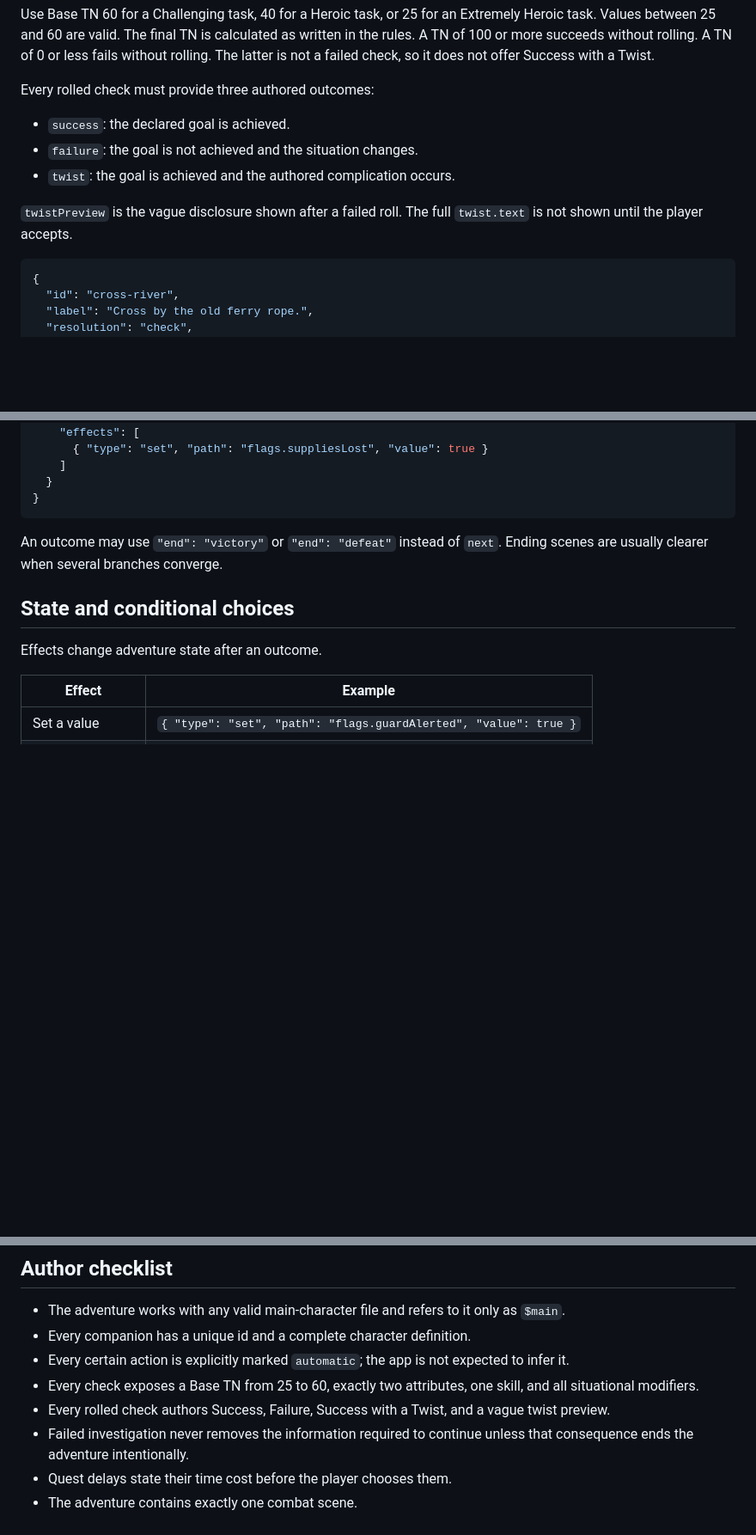
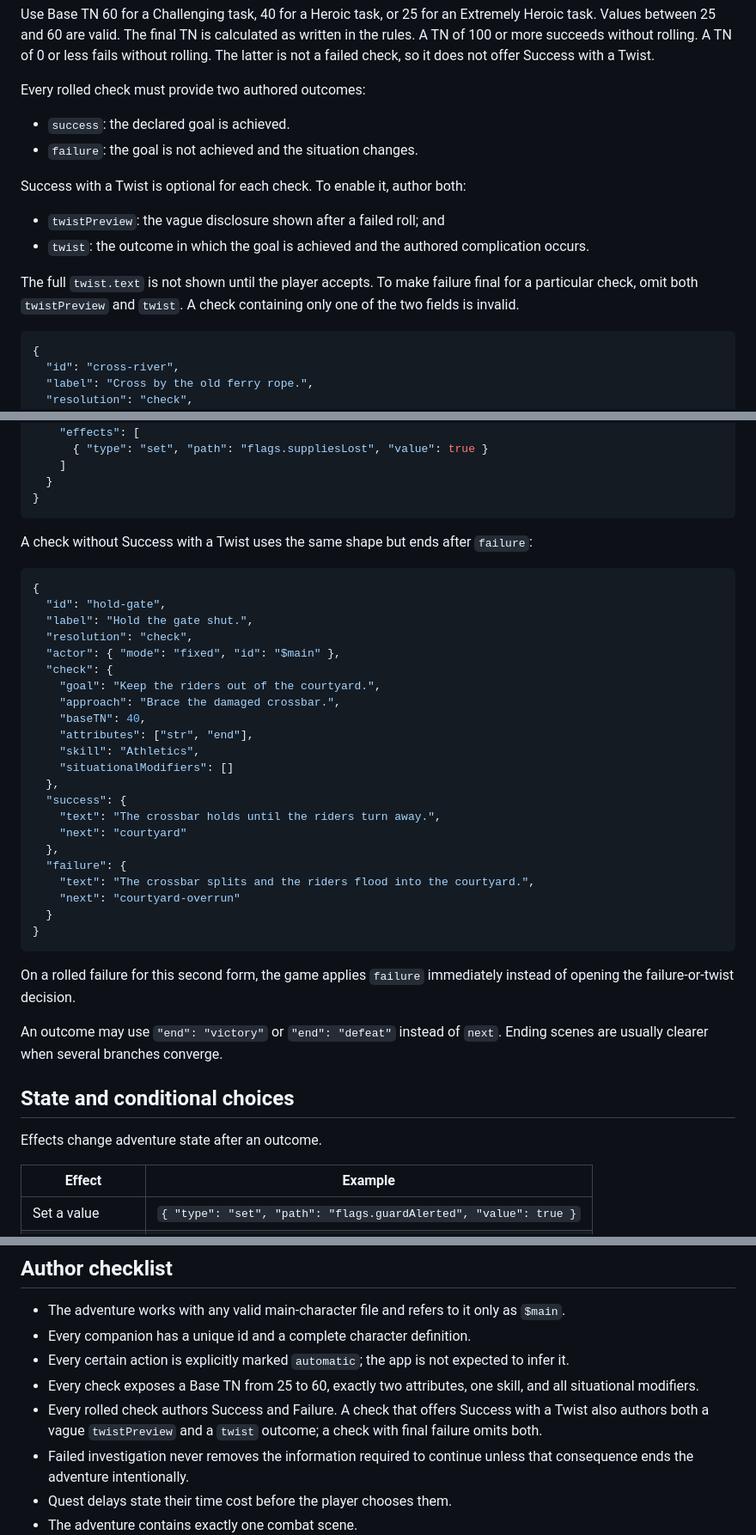
Before and after one commit to akiortagem/new-trpg, a Markdown page: apps/text-game/AUTHORING.md, 3 parts joined by grey strips. Shown at 86% size. Rendered like a GitHub page; blank space fills up the shorter version.

Commit message:
Make twist outcomes optional in adventure contract

````diff
--- a/apps/text-game/AUTHORING.md
+++ b/apps/text-game/AUTHORING.md
@@ -225,13 +225,17 @@ Use a selectable actor when the player may choose among eligible party members:
 
 Use Base TN 60 for a Challenging task, 40 for a Heroic task, or 25 for an Extremely Heroic task. Values between 25 and 60 are valid. The final TN is calculated as written in the rules. A TN of 100 or more succeeds without rolling. A TN of 0 or less fails without rolling. The latter is not a failed check, so it does not offer Success with a Twist.
 
-Every rolled check must provide three authored outcomes:
+Every rolled check must provide two authored outcomes:
 
 - `success`: the declared goal is achieved.
 - `failure`: the goal is not achieved and the situation changes.
-- `twist`: the goal is achieved and the authored complication occurs.
 
-`twistPreview` is the vague disclosure shown after a failed roll. The full `twist.text` is not shown until the player accepts.
+Success with a Twist is optional for each check. To enable it, author both:
+
+- `twistPreview`: the vague disclosure shown after a failed roll; and
+- `twist`: the outcome in which the goal is achieved and the authored complication occurs.
+
+The full `twist.text` is not shown until the player accepts. To make failure final for a particular check, omit both `twistPreview` and `twist`. A check containing only one of the two fields is invalid.
 
 ```json
 {
@@ -265,6 +269,35 @@ Every rolled check must provide three authored outcomes:
   }
 }
 ```
+
+A check without Success with a Twist uses the same shape but ends after `failure`:
+
+```json
+{
+  "id": "hold-gate",
+  "label": "Hold the gate shut.",
+  "resolution": "check",
+  "actor": { "mode": "fixed", "id": "$main" },
+  "check": {
+    "goal": "Keep the riders out of the courtyard.",
+    "approach": "Brace the damaged crossbar.",
+    "baseTN": 40,
+    "attributes": ["str", "end"],
+    "skill": "Athletics",
+    "situationalModifiers": []
+  },
+  "success": {
+    "text": "The crossbar holds until the riders turn away.",
+    "next": "courtyard"
+  },
+  "failure": {
+    "text": "The crossbar splits and the riders flood into the courtyard.",
+    "next": "courtyard-overrun"
+  }
+}
+```
+
+On a rolled failure for this second form, the game applies `failure` immediately instead of opening the failure-or-twist decision.
 
 An outcome may use `"end": "victory"` or `"end": "defeat"` instead of `next`. Ending scenes are usually clearer when several branches converge.
 
@@ -592,7 +625,7 @@ The following file is a format example, not an included playable adventure. It c
 - Every companion has a unique id and a complete character definition.
 - Every certain action is explicitly marked `automatic`; the app is not expected to infer it.
 - Every check exposes a Base TN from 25 to 60, exactly two attributes, one skill, and all situational modifiers.
-- Every rolled check authors Success, Failure, Success with a Twist, and a vague twist preview.
+- Every rolled check authors Success and Failure. A check that offers Success with a Twist also authors both a vague `twistPreview` and a `twist` outcome; a check with final failure omits both.
 - Failed investigation never removes the information required to continue unless that consequence ends the adventure intentionally.
 - Quest delays state their time cost before the player chooses them.
 - The adventure contains exactly one combat scene.
````
Also changed, not shown: other parts of apps/text-game/AUTHORING.md (+1 -1 lines).
